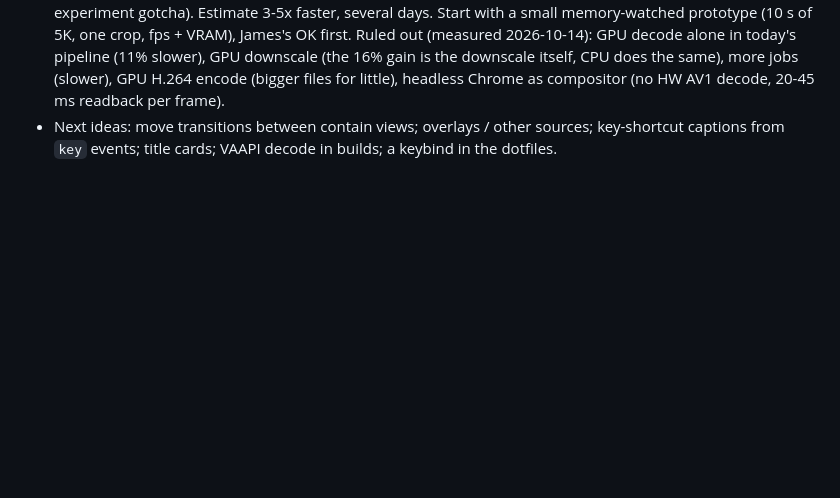
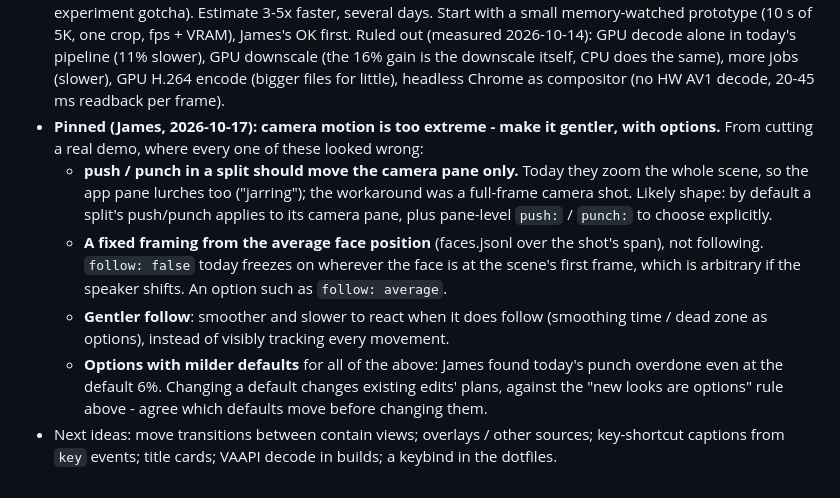
Before and after one commit to jamesashton20/pugrec, a Markdown page: CLAUDE.md, the part around the change. Drawn GitHub-style; blank space fills up the shorter version.

Commit message:
docs: pin gentler camera motion - camera-only push/punch, average face, smoother follow (#6)
From cutting a real demo: push and punch zoom both halves of a split (jarring),
follow: false freezes on the face at the scene's first frame rather than where
it usually is, following visibly tracks every movement, and punch felt overdone
at the default. Pinned as options with milder defaults, not built yet.

Co-authored-by: James Woodall <3260216+jamesikanos@users.noreply.github.com>
Co-authored-by: Claude Opus 5.5 (1M context) <noreply@anthropic.com>

```diff
--- a/CLAUDE.md
+++ b/CLAUDE.md
@@ -145,5 +145,19 @@ James's rule (2026-10-13): **commit little and often.**
   downscale (the 16% gain is the downscale itself, CPU does the same), more jobs (slower),
   GPU H.264 encode (bigger files for little), headless Chrome as compositor (no HW AV1 decode,
   20-45 ms readback per frame).
+- **Pinned (James, 2026-10-17): camera motion is too extreme - make it gentler, with options.**
+  From cutting a real demo, where every one of these looked wrong:
+  - **push / punch in a split should move the camera pane only.** Today they zoom the whole
+    scene, so the app pane lurches too ("jarring"); the workaround was a full-frame camera shot.
+    Likely shape: by default a split's push/punch applies to its camera pane, plus pane-level
+    `push:` / `punch:` to choose explicitly.
+  - **A fixed framing from the average face position** (faces.jsonl over the shot's span),
+    not following. `follow: false` today freezes on wherever the face is at the scene's first
+    frame, which is arbitrary if the speaker shifts. An option such as `follow: average`.
+  - **Gentler follow**: smoother and slower to react when it does follow (smoothing time /
+    dead zone as options), instead of visibly tracking every movement.
+  - **Options with milder defaults** for all of the above: James found today's punch overdone even
+    at the default 6%. Changing a default changes existing edits' plans, against the "new looks
+    are options" rule above - agree which defaults move before changing them.
 - Next ideas: move transitions between contain views; overlays / other sources; key-shortcut
   captions from `key` events; title cards; VAAPI decode in builds; a keybind in the dotfiles.
```
